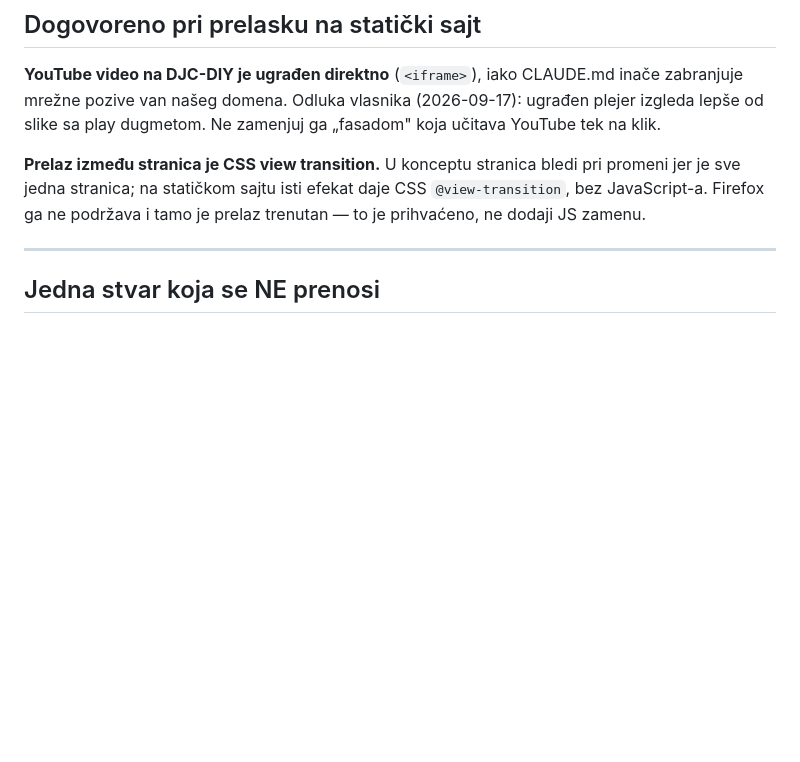
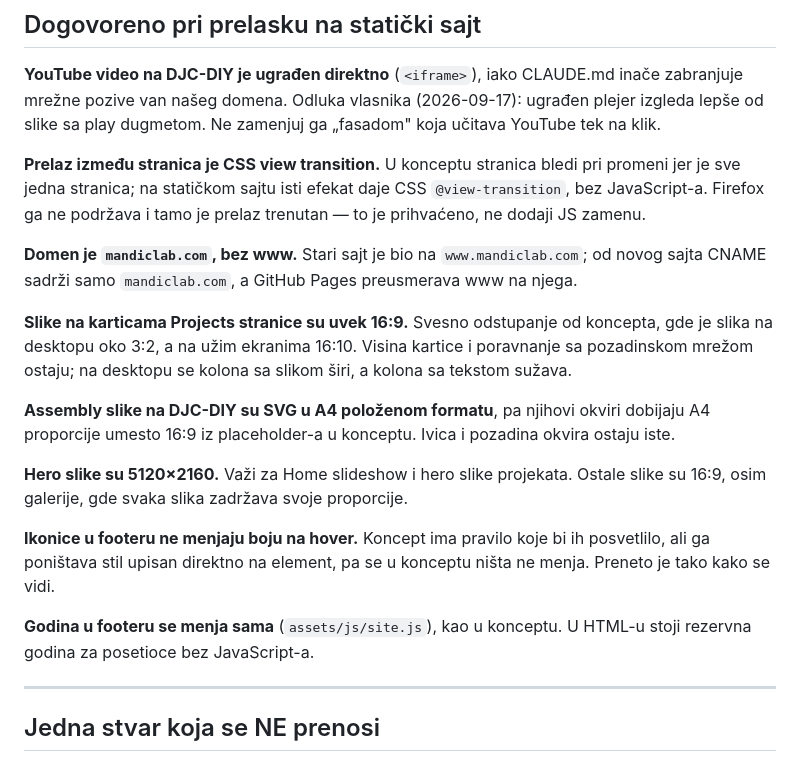
Before and after one commit to mandiclab/website, a Markdown page: docs/odluke.md, the part around the change. Drawn GitHub-style; blank space fills up the shorter version.

Commit message:
Record domain, image format and footer decisions
Co-Authored-By: Claude Opus 5 <noreply@anthropic.com>

```diff
--- a/docs/odluke.md
+++ b/docs/odluke.md
@@ -59,6 +59,29 @@ Ne zamenjuj ga „fasadom" koja učitava YouTube tek na klik.
 pri promeni jer je sve jedna stranica; na statičkom sajtu isti efekat daje
 CSS `@view-transition`, bez JavaScript-a. Firefox ga ne podržava i tamo je
 prelaz trenutan — to je prihvaćeno, ne dodaji JS zamenu.
+
+**Domen je `mandiclab.com`, bez www.** Stari sajt je bio na
+`www.mandiclab.com`; od novog sajta CNAME sadrži samo `mandiclab.com`, a
+GitHub Pages preusmerava www na njega.
+
+**Slike na karticama Projects stranice su uvek 16:9.** Svesno odstupanje od
+koncepta, gde je slika na desktopu oko 3:2, a na užim ekranima 16:10. Visina
+kartice i poravnanje sa pozadinskom mrežom ostaju; na desktopu se kolona sa
+slikom širi, a kolona sa tekstom sužava.
+
+**Assembly slike na DJC-DIY su SVG u A4 položenom formatu**, pa njihovi okviri
+dobijaju A4 proporcije umesto 16:9 iz placeholder-a u konceptu. Ivica i
+pozadina okvira ostaju iste.
+
+**Hero slike su 5120×2160.** Važi za Home slideshow i hero slike projekata.
+Ostale slike su 16:9, osim galerije, gde svaka slika zadržava svoje proporcije.
+
+**Ikonice u footeru ne menjaju boju na hover.** Koncept ima pravilo koje bi
+ih posvetlilo, ali ga poništava stil upisan direktno na element, pa se u
+konceptu ništa ne menja. Preneto je tako kako se vidi.
+
+**Godina u footeru se menja sama** (`assets/js/site.js`), kao u konceptu. U
+HTML-u stoji rezervna godina za posetioce bez JavaScript-a.
 
 ---
 
```
